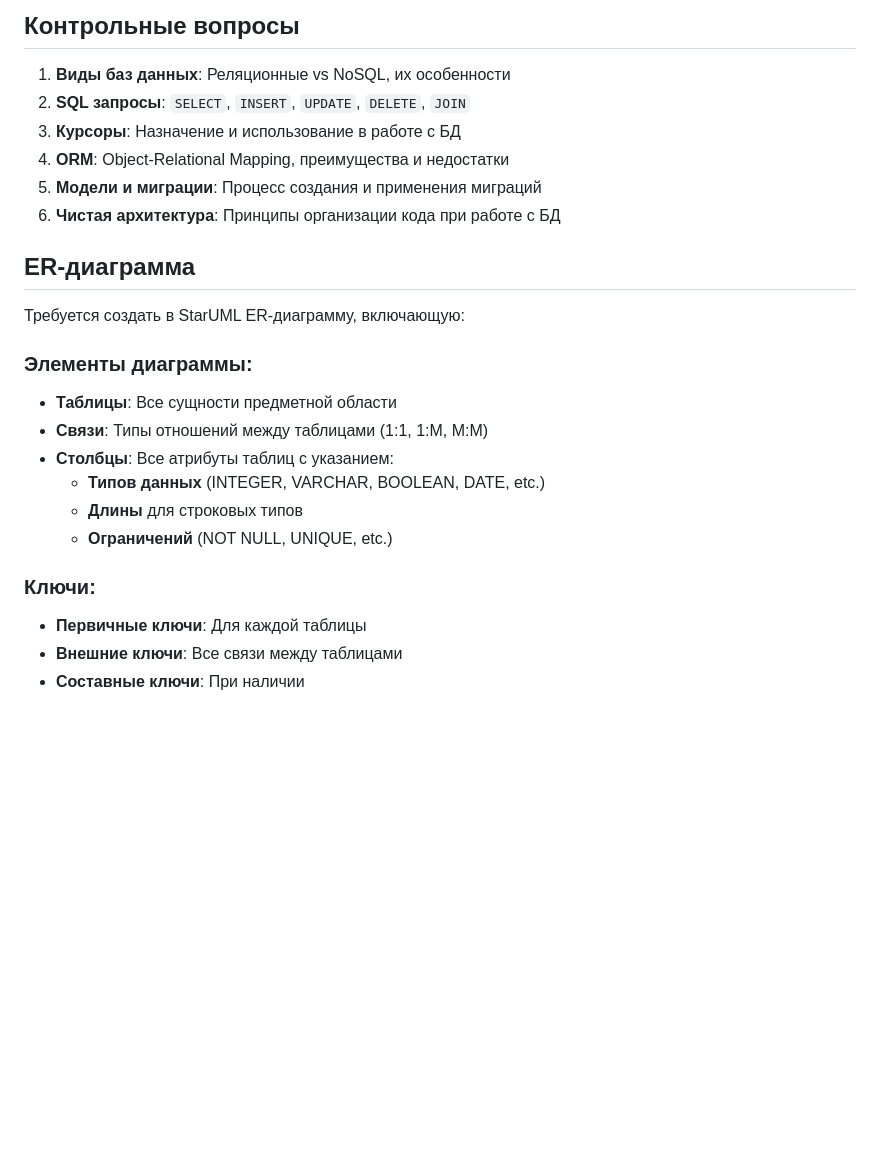
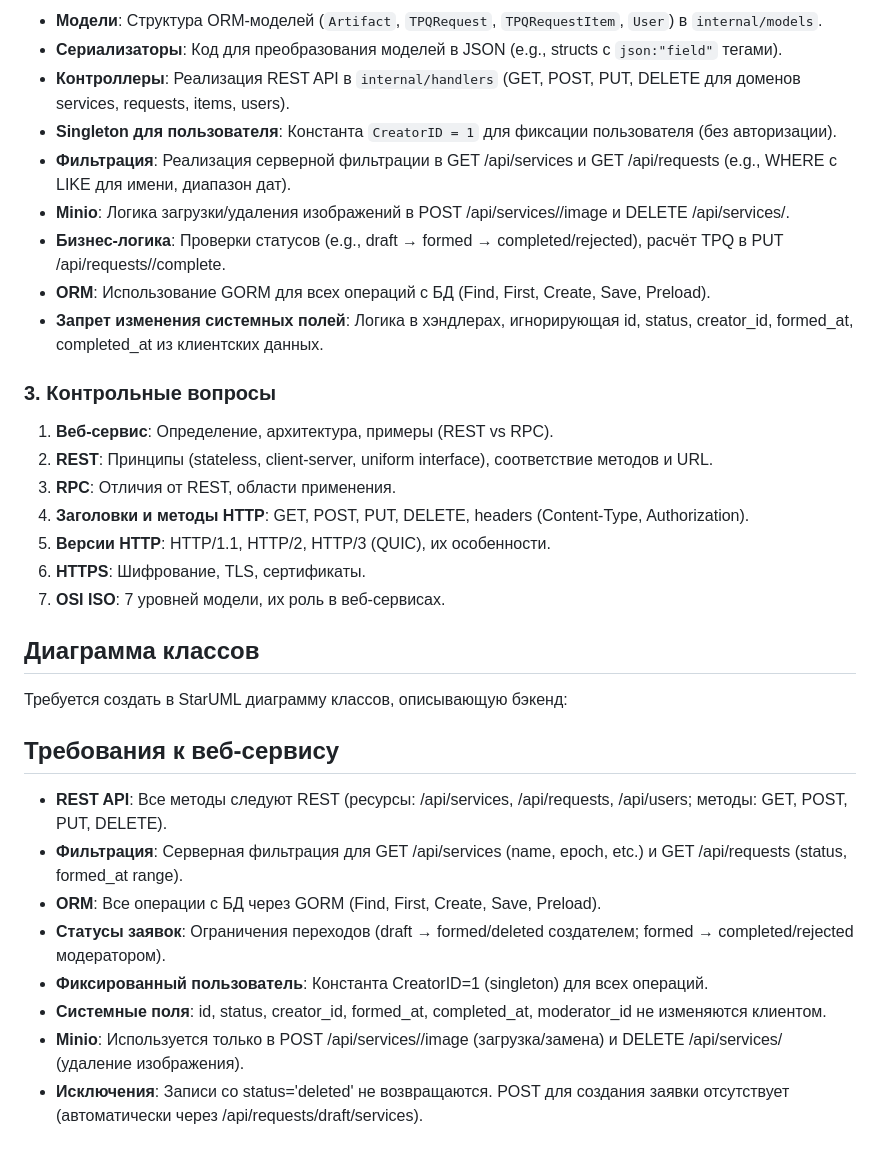
Before and after one commit to VonRodinus/RIP, a Markdown page: README.md, the part around one of its changes. Drawn GitHub-style; blank space fills up the shorter version.

```diff
--- a/README.md
+++ b/README.md
@@ -34,24 +46,35 @@
 
-## Контрольные вопросы
-1. **Виды баз данных**: Реляционные vs NoSQL, их особенности
-2. **SQL запросы**: `SELECT`, `INSERT`, `UPDATE`, `DELETE`, `JOIN`
-3. **Курсоры**: Назначение и использование в работе с БД
-4. **ORM**: Object-Relational Mapping, преимущества и недостатки
-5. **Модели и миграции**: Процесс создания и применения миграций
-6. **Чистая архитектура**: Принципы организации кода при работе с БД
+- **Модели**: Структура ORM-моделей (`Artifact`, `TPQRequest`, `TPQRequestItem`, `User`) в `internal/models`.
+- **Сериализаторы**: Код для преобразования моделей в JSON (e.g., structs с `json:"field"` тегами).
+- **Контроллеры**: Реализация REST API в `internal/handlers` (GET, POST, PUT, DELETE для доменов services, requests, items, users).
+- **Singleton для пользователя**: Константа `CreatorID = 1` для фиксации пользователя (без авторизации).
+- **Фильтрация**: Реализация серверной фильтрации в GET /api/services и GET /api/requests (e.g., WHERE с LIKE для имени, диапазон дат).
+- **Minio**: Логика загрузки/удаления изображений в POST /api/services//image и DELETE /api/services/.
+- **Бизнес-логика**: Проверки статусов (e.g., draft → formed → completed/rejected), расчёт TPQ в PUT /api/requests//complete.
+- **ORM**: Использование GORM для всех операций с БД (Find, First, Create, Save, Preload).
+- **Запрет изменения системных полей**: Логика в хэндлерах, игнорирующая id, status, creator_id, formed_at, completed_at из клиентских данных.
 
-## ER-диаграмма
-Требуется создать в StarUML ER-диаграмму, включающую:
+### 3. Контрольные вопросы
 
-### Элементы диаграммы:
-- **Таблицы**: Все сущности предметной области
-- **Связи**: Типы отношений между таблицами (1:1, 1:М, М:М)
-- **Столбцы**: Все атрибуты таблиц с указанием:
-  - **Типов данных** (INTEGER, VARCHAR, BOOLEAN, DATE, etc.)
-  - **Длины** для строковых типов
-  - **Ограничений** (NOT NULL, UNIQUE, etc.)
+1. **Веб-сервис**: Определение, архитектура, примеры (REST vs RPC).
+2. **REST**: Принципы (stateless, client-server, uniform interface), соответствие методов и URL.
+3. **RPC**: Отличия от REST, области применения.
+4. **Заголовки и методы HTTP**: GET, POST, PUT, DELETE, headers (Content-Type, Authorization).
+5. **Версии HTTP**: HTTP/1.1, HTTP/2, HTTP/3 (QUIC), их особенности.
+6. **HTTPS**: Шифрование, TLS, сертификаты.
+7. **OSI ISO**: 7 уровней модели, их роль в веб-сервисах.
 
-### Ключи:
-- **Первичные ключи**: Для каждой таблицы
-- **Внешние ключи**: Все связи между таблицами
-- **Составные ключи**: При наличии
+## Диаграмма классов
+
+Требуется создать в StarUML диаграмму классов, описывающую бэкенд:
+
+## Требования к веб-сервису
+
+- **REST API**: Все методы следуют REST (ресурсы: /api/services, /api/requests, /api/users; методы: GET, POST, PUT, DELETE).
+- **Фильтрация**: Серверная фильтрация для GET /api/services (name, epoch, etc.) и GET /api/requests (status, formed_at range).
+- **ORM**: Все операции с БД через GORM (Find, First, Create, Save, Preload).
+- **Статусы заявок**: Ограничения переходов (draft → formed/deleted создателем; formed → completed/rejected модератором).
+- **Фиксированный пользователь**: Константа CreatorID=1 (singleton) для всех операций.
+- **Системные поля**: id, status, creator_id, formed_at, completed_at, moderator_id не изменяются клиентом.
+- **Minio**: Используется только в POST /api/services//image (загрузка/замена) и DELETE /api/services/ (удаление изображения).
+- **Исключения**: Записи со status='deleted' не возвращаются. POST для создания заявки отсутствует (автоматически через /api/requests/draft/services).
```
Also changed, not shown: other parts of README.md (+34 -22 lines).
